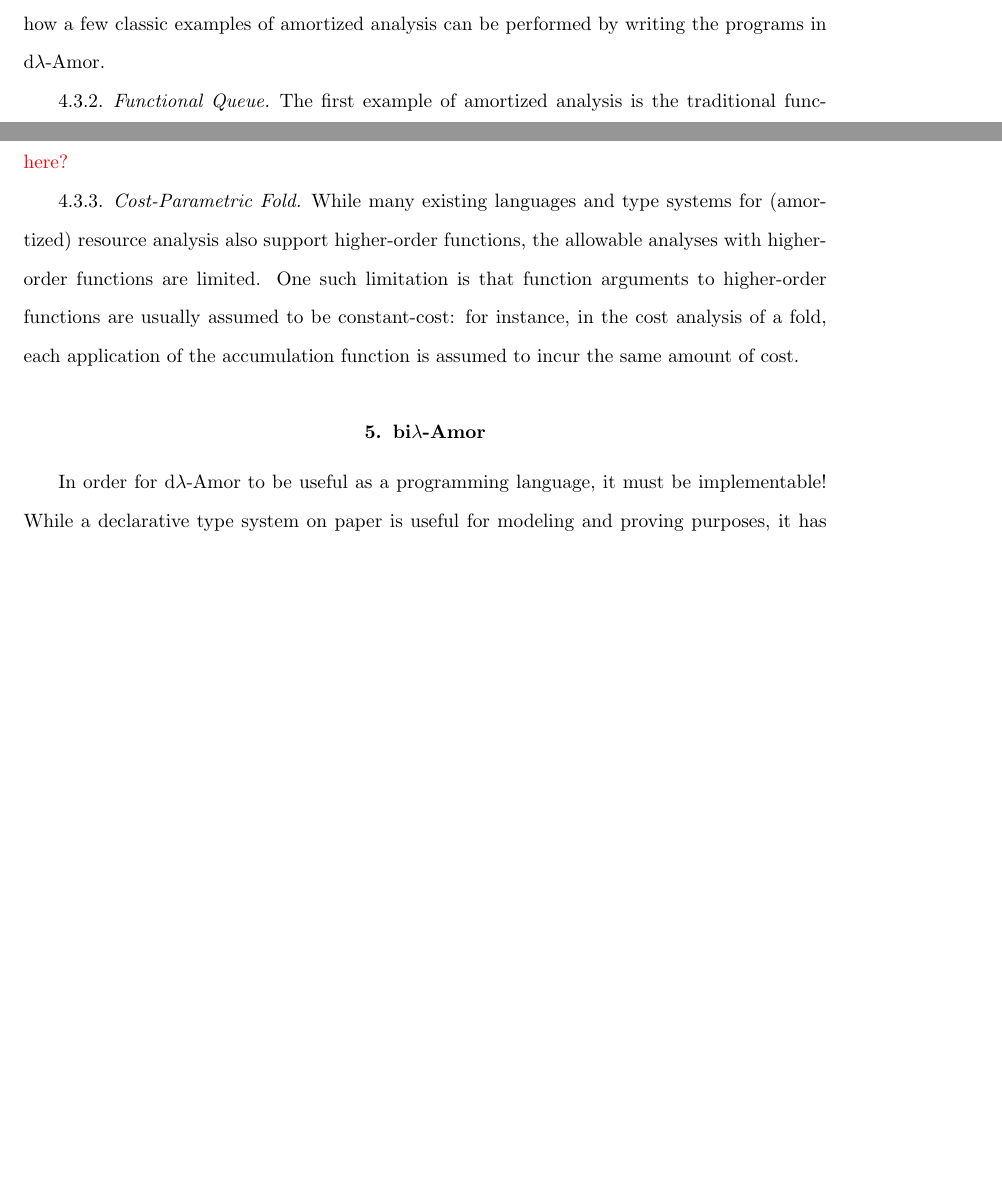
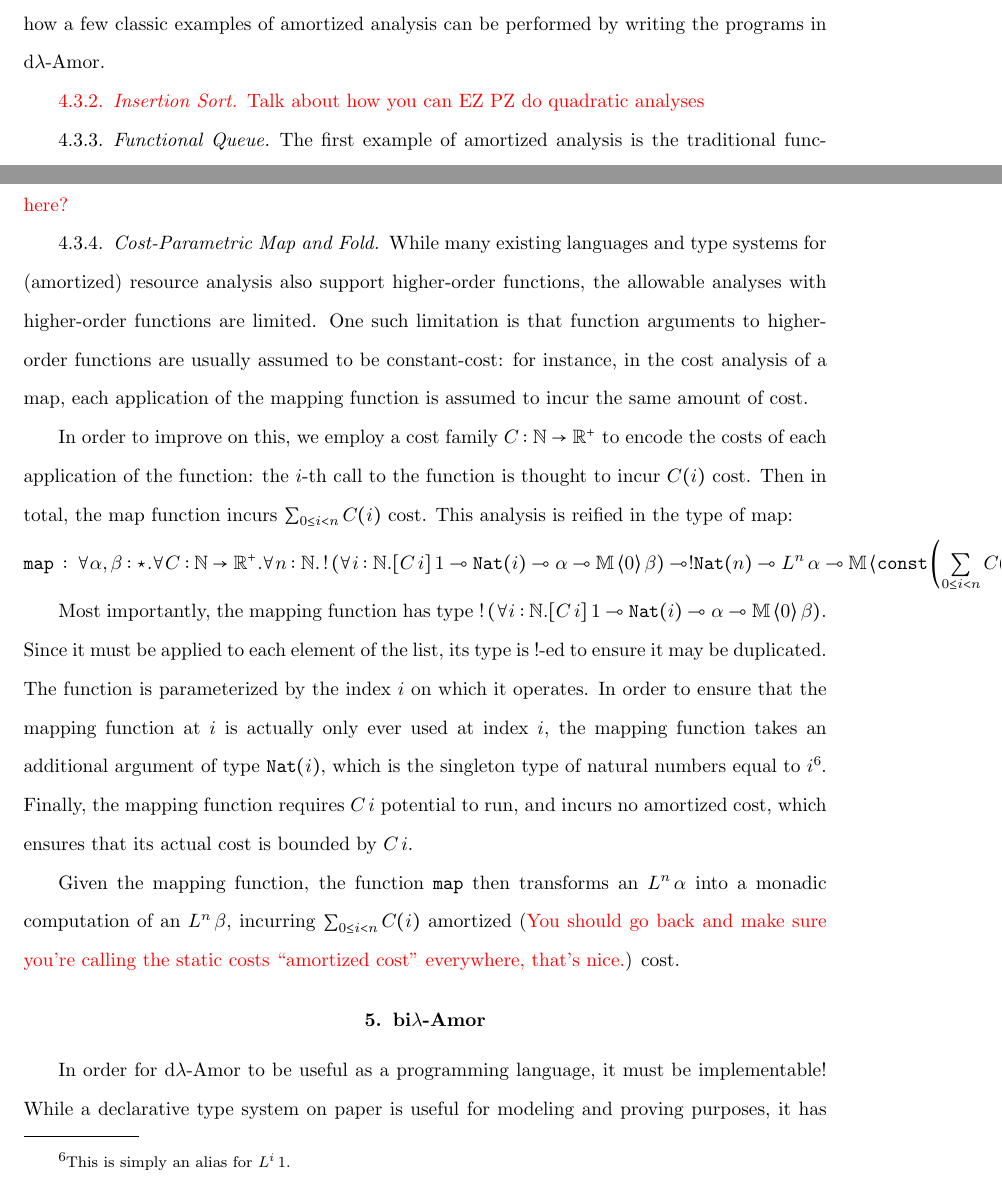
Before and after one commit to alpha-convert/thesis, a LaTeX thesis (thesis.tex, which reads lambda-amor.tex): two parts of pages 20 and 21 of 34 before the commit and two parts of pages 20 and 21 of 35 after it, joined at a grey line, cut so that both start at the same text, the shorter picture padded with empty space. Compiled offline with pdfLaTeX.

Commit message:
random nonsense

```diff
--- a/lambda-amor.tex
+++ b/lambda-amor.tex
@@ -278,6 +278,9 @@ The terms corresponding to both of these types can be found in Appendix~\textbf{
 
 To illustrate the utility of \dlambdaamor as a platform for actual amortized analysis, we show how a few classic examples of amortized analysis can be performed by writing the programs in \dlambdaamor.
 
+\subsubsection{Insertion Sort}
+\red{Talk about how you can EZ PZ do quadratic analyses}
+
 \subsubsection{Functional Queue}
 The first example of amortized analysis is the traditional functional queue \citehere. Here, a queue is represented as a pair of lists, $l_f$ and $l_r$, which we refer to as the front and rear lists, respectively. To enqueue an element, we cons it to the head of the front list, and to dequeue, an element is removed from the head of the rear list. If the rear list is empty when a dequeue operation is issued, the front list is reversed into the rear.
 
@@ -308,8 +311,22 @@ $$
 \caption{\texttt{enc} function in \dlambdaamor}
 \end{figure}
 
-\subsubsection{Cost-Parametric Fold}
-While many existing languages and type systems for (amortized) resource analysis also support higher-order functions, the allowable analyses with higher-order functions are limited. One such limitation is that function arguments to higher-order functions are usually assumed to be constant-cost: for instance, in the cost analysis of a fold, each application of the accumulation function is assumed to incur the same amount of cost.
+\subsubsection{Cost-Parametric Map and Fold}
+While many existing languages and type systems for (amortized) resource analysis also support higher-order functions, the allowable analyses with higher-order functions are limited. One such limitation is that function arguments to higher-order functions are usually assumed to be constant-cost: for instance, in the cost analysis of a map, each application of the mapping function is assumed to incur the same amount of cost.
+
+In order to improve on this, we employ a cost family $C : \N \to \R^+$ to encode the costs of each application of the function: the $i$-th call to the function is thought to incur $C(i)$ cost. Then in total, the map function incurs $\sum_{0 \leq i < n} C(i)$ cost. This analysis is reified in the type of map:
+$$
+\texttt{map} \; : \; \forall \alpha,\beta : \star. \forall C : \N \to \R^+. \forall n : \N. \, !\left(\forall i : \N. [C \, i] \, 1 \loli \texttt{Nat}(i) \loli \alpha \loli \M \, \langle 0 \rangle\,  \beta\right)
+\loli !\texttt{Nat}(n)
+\loli L^n \,\alpha \loli \M \, \langle \texttt{const}\left(\sum_{0 \leq i < n} C(i)\right) \rangle\, \left(L^n \, \beta\right)
+$$
+
+Most importantly, the mapping function has type $!\left(\forall i : \N. [C \, i] \, 1 \loli \texttt{Nat}(i) \loli \alpha \loli \M \, \langle 0 \rangle\,  \beta\right)$. Since it must be applied to each element of the list, its type is $!$-ed to ensure it may be duplicated. The function is parameterized by the index $i$ on which it operates. In order to ensure that the mapping function at $i$ is actually only ever used at index $i$, the mapping function takes an additional argument of type $\texttt{Nat}(i)$, which is the singleton type of natural numbers equal to $i$\footnote{
+This is simply an alias for $L^i \, 1$.
+}. Finally, the mapping function requires $C \, i$ potential to run, and incurs no amortized cost, which ensures that its actual cost is bounded by $C \, i$.
+
+Given the mapping function, the function \texttt{map} then transforms an $L^n \, \alpha$ into a monadic computation of an $L^n \, \beta$, incurring $\sum_{0 \leq i < n} C(i)$ amortized (\red{You should go back and make sure you're calling the static costs ``amortized cost" everywhere, that's nice.}) cost.
+
 
 %\red{UGH, I should have done shifts by subtyping!!}
 
```
